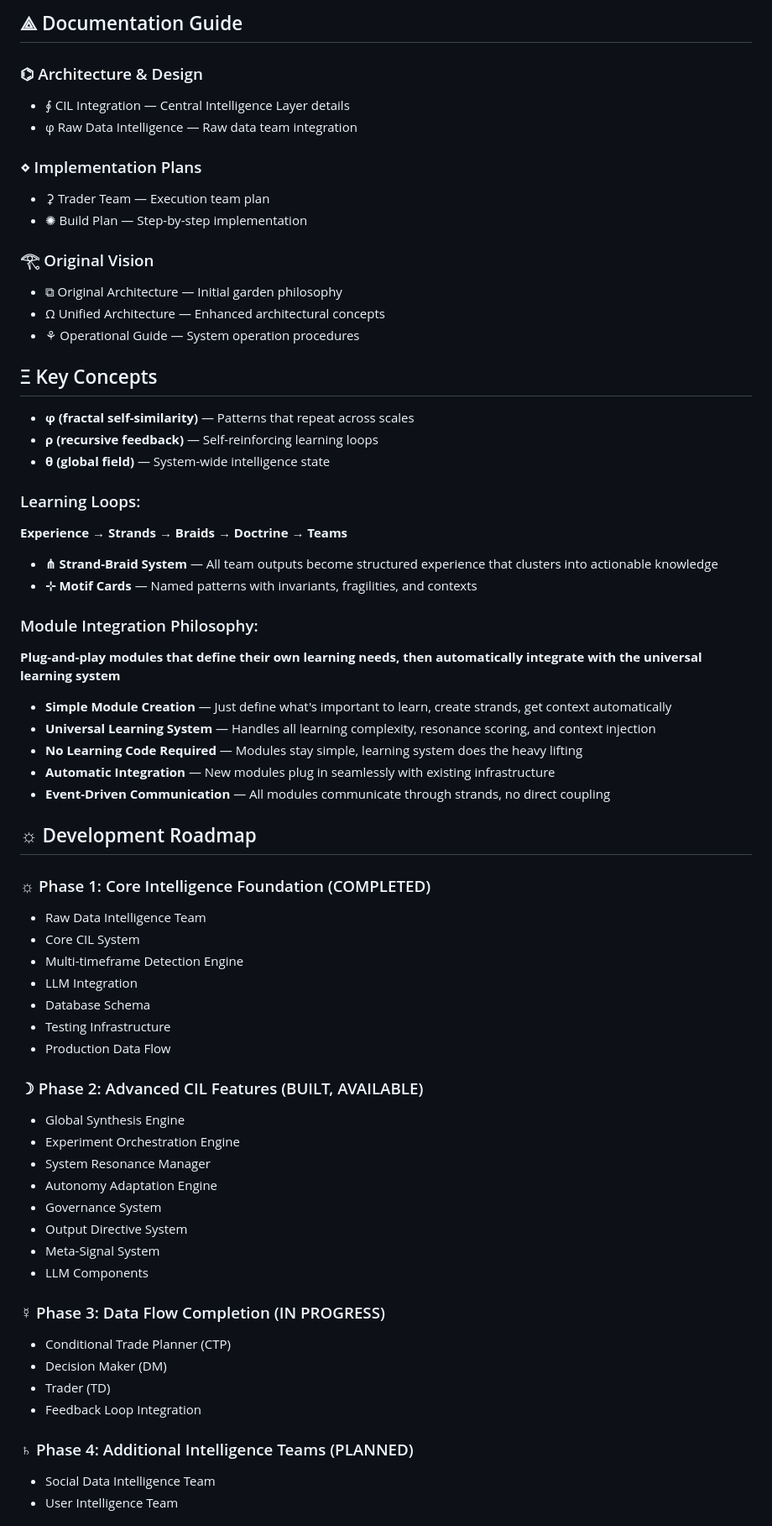
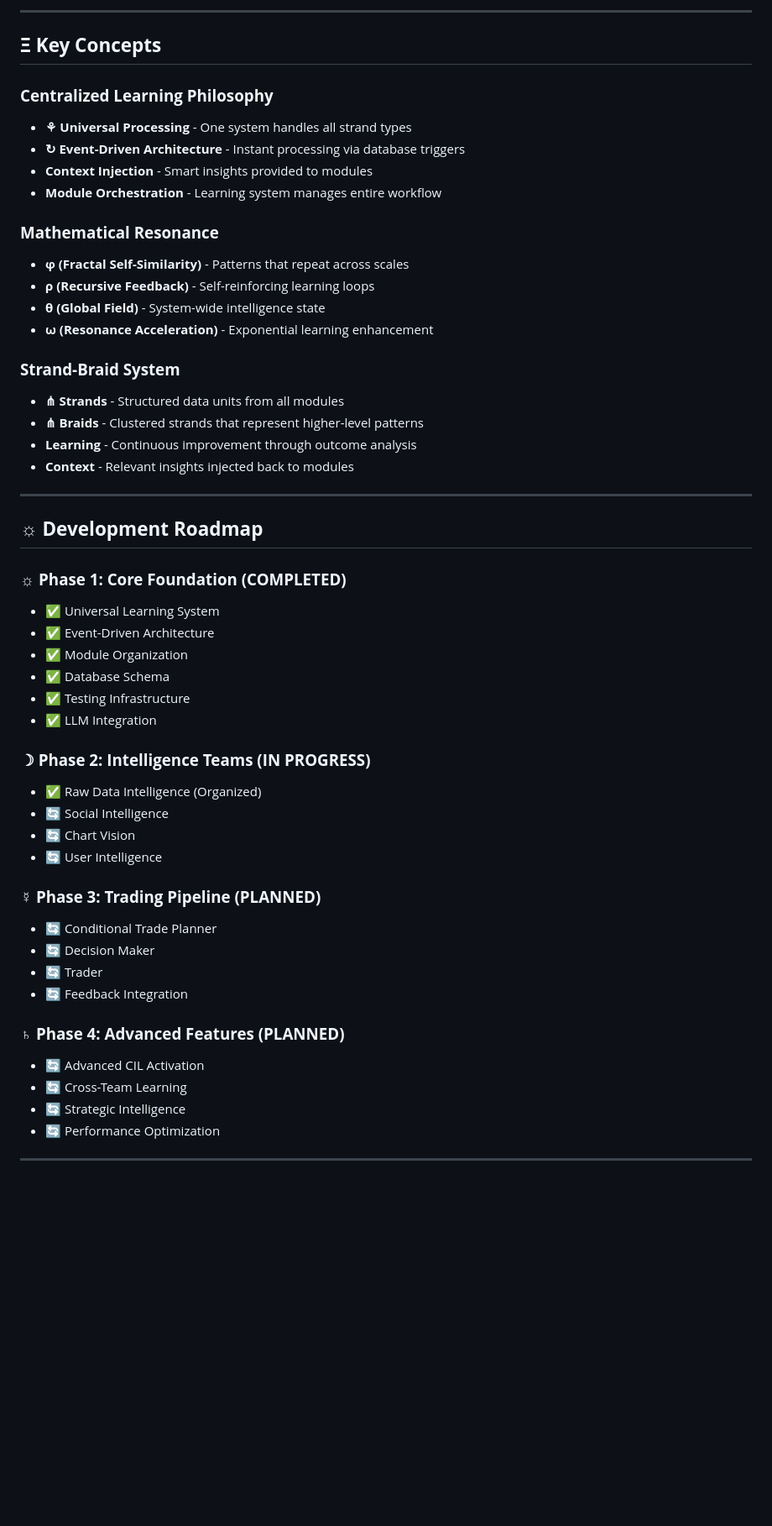
Before and after one commit to Recursive-Llama/Lotus_Trader, a Markdown page: README.md, the part around one of its changes. Shown at 84% size. Drawn GitHub-style; blank space fills up the shorter version.

```diff
--- a/README.md
+++ b/README.md
@@ -223,65 +194,55 @@ python test_raw_data_statistical_focus.py
 
-## ⟁ Documentation Guide
-### ⌬ Architecture & Design
-- ∮ CIL Integration — Central Intelligence Layer details
-- φ Raw Data Intelligence — Raw data team integration
+---
 
-### ⋄ Implementation Plans
-- ⚳ Trader Team — Execution team plan
-- ✺ Build Plan — Step-by-step implementation
+## **Ξ Key Concepts**
 
-### 𓂀 Original Vision
-- ⧉ Original Architecture — Initial garden philosophy
-- Ω Unified Architecture — Enhanced architectural concepts
-- ⚘ Operational Guide — System operation procedures
+### **Centralized Learning Philosophy**
+- **⚘ Universal Processing** - One system handles all strand types
+- **↻ Event-Driven Architecture** - Instant processing via database triggers
+- **Context Injection** - Smart insights provided to modules
+- **Module Orchestration** - Learning system manages entire workflow
 
-## Ξ Key Concepts
-- **φ (fractal self-similarity)** — Patterns that repeat across scales
-- **ρ (recursive feedback)** — Self-reinforcing learning loops
-- **θ (global field)** — System-wide intelligence state
+### **Mathematical Resonance**
+- **φ (Fractal Self-Similarity)** - Patterns that repeat across scales
+- **ρ (Recursive Feedback)** - Self-reinforcing learning loops
+- **θ (Global Field)** - System-wide intelligence state
+- **ω (Resonance Acceleration)** - Exponential learning enhancement
 
-### Learning Loops:
-**Experience → Strands → Braids → Doctrine → Teams**
+### **Strand-Braid System**
+- **⋔ Strands** - Structured data units from all modules
+- **⋔ Braids** - Clustered strands that represent higher-level patterns
+- **Learning** - Continuous improvement through outcome analysis
+- **Context** - Relevant insights injected back to modules
 
-- **⋔ Strand-Braid System** — All team outputs become structured experience that clusters into actionable knowledge
-- **⊹ Motif Cards** — Named patterns with invariants, fragilities, and contexts
+---
 
-### Module Integration Philosophy:
-**Plug-and-play modules that define their own learning needs, then automatically integrate with the universal learning system**
+## **☼ Development Roadmap**
 
-- **Simple Module Creation** — Just define what's important to learn, create strands, get context automatically
-- **Universal Learning System** — Handles all learning complexity, resonance scoring, and context injection
-- **No Learning Code Required** — Modules stay simple, learning system does the heavy lifting
-- **Automatic Integration** — New modules plug in seamlessly with existing infrastructure
-- **Event-Driven Communication** — All modules communicate through strands, no direct coupling
+### **☼ Phase 1: Core Foundation (COMPLETED)**
+- ✅ Universal Learning System
+- ✅ Event-Driven Architecture
+- ✅ Module Organization
+- ✅ Database Schema
+- ✅ Testing Infrastructure
+- ✅ LLM Integration
 
-## ☼ Development Roadmap
-### ☼ Phase 1: Core Intelligence Foundation (COMPLETED)
-- Raw Data Intelligence Team
-- Core CIL System
-- Multi-timeframe Detection Engine
-- LLM Integration
-- Database Schema
-- Testing Infrastructure
-- Production Data Flow
+### **☽ Phase 2: Intelligence Teams (IN PROGRESS)**
+- ✅ Raw Data Intelligence (Organized)
+- 🔄 Social Intelligence
+- 🔄 Chart Vision
+- 🔄 User Intelligence
 
-### ☽ Phase 2: Advanced CIL Features (BUILT, AVAILABLE)
-- Global Synthesis Engine
-- Experiment Orchestration Engine
-- System Resonance Manager
-- Autonomy Adaptation Engine
-- Governance System
-- Output Directive System
-- Meta-Signal System
-- LLM Components
+### **☿ Phase 3: Trading Pipeline (PLANNED)**
+- 🔄 Conditional Trade Planner
+- 🔄 Decision Maker
+- 🔄 Trader
+- 🔄 Feedback Integration
 
-### ☿ Phase 3: Data Flow Completion (IN PROGRESS)
-- Conditional Trade Planner (CTP)
-- Decision Maker (DM)
-- Trader (TD)
-- Feedback Loop Integration
+### **♄ Phase 4: Advanced Features (PLANNED)**
+- 🔄 Advanced CIL Activation
+- 🔄 Cross-Team Learning
+- 🔄 Strategic Intelligence
+- 🔄 Performance Optimization
 
-### ♄ Phase 4: Additional Intelligence Teams (PLANNED)
-- Social Data Intelligence Team
-- User Intelligence Team
+---
 
```
Also changed, not shown: other parts of README.md (+168 -176 lines).
